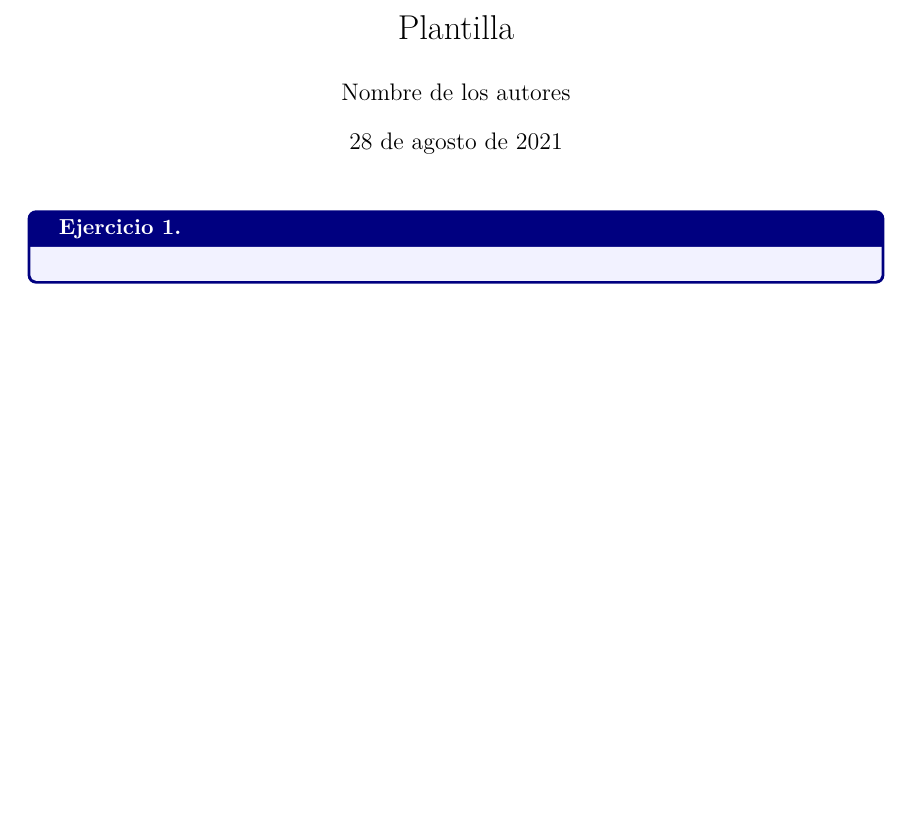
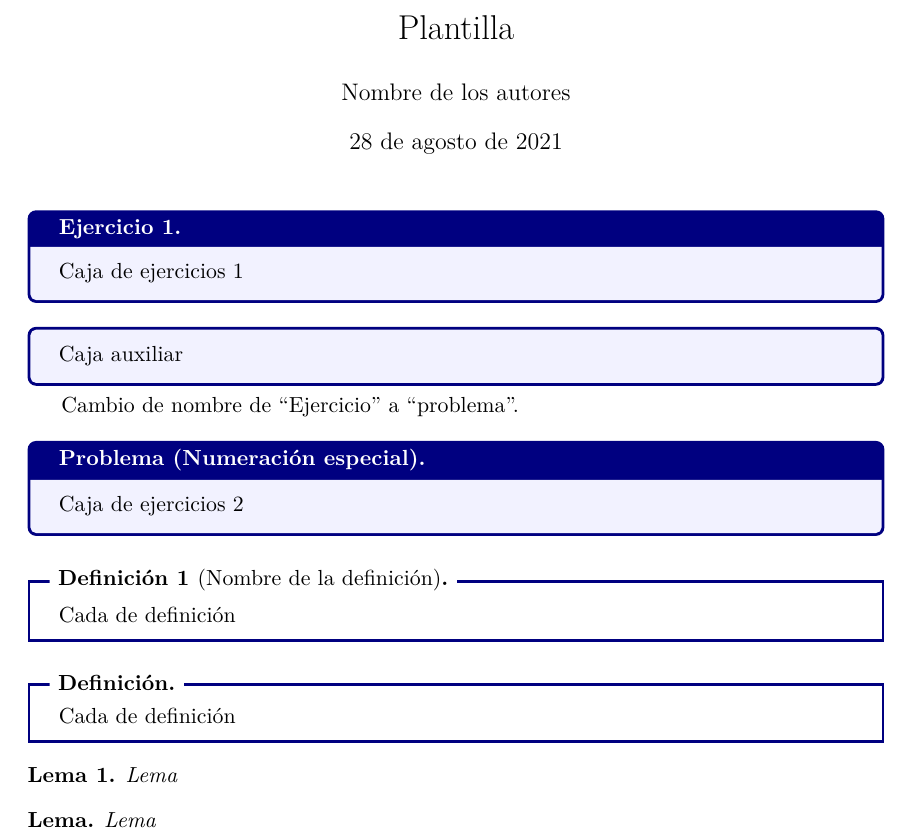
Before and after one commit to CarlosCuxim/Notas-TNA, a LaTeX document (plantilla.tex, which reads packages/qx-boxes.sty): part of the page, cut so that both start at the same text, the shorter picture padded with empty space. Compiled offline with pdfLaTeX.

Commit message:
Paquete qx-boxes terminado

```diff
--- a/packages/qx-boxes.sty
+++ b/packages/qx-boxes.sty
@@ -15,8 +15,11 @@
 
 
 % PAQUETES REQUERIDOS ----------------------------------------------------------
+\RequirePackage{amsthm}
+
 \RequirePackage{tcolorbox}
   \tcbuselibrary{breakable}
+  \tcbuselibrary{skins}
 
 
 
@@ -26,20 +29,102 @@
 \colorlet{qx-box-frame}{blue!50!black}
 \colorlet{qx-box-back}{blue!5}
 
-% Entorno {exercise} y {exercise*} ---------------------------------------------
+
+
+% CAJAS {exercise} Y {exercise*} -----------------------------------------------
 
 % Contador
 \newcounter{qxExercise}
 
+% Titulo
+\newcommand*{\qxExerciseTitle}{Ejercicio}
+\newcommand*{\SetExerciseTitle}[1]{\renewcommand*{\qxExerciseTitle}{#1}}
+
 % Definición de la caja
-\newtcolorbox{exercise}[1][\refstepcounter{qxExercise}\theqxExercise]
-    {
-      title       = {Ejercicio #1.},
+\newtcolorbox{exercise}[1][\refstepcounter{qxExercise}\theqxExercise]{
+  title       = {\qxExerciseTitle\ifx\empty#1\empty.\else\space#1.\fi},
   colframe    = qx-box-frame,
   colback     = qx-box-back,
   fonttitle   = \bfseries,
-      breakable,
   parbox      = false,
   before skip = \bigskipamount,
-      after skip  = \medskipamount
+  after skip  = \medskipamount,
+  breakable
 }
+
+% Caja auxiliar ejercicios
+\newtcolorbox{exercise*}{
+  colframe    = qx-box-frame,
+  colback     = qx-box-back,
+  fonttitle   = \bfseries,
+  parbox      = false,
+  before skip = \bigskipamount,
+  after skip  = \medskipamount,
+  breakable
+}
+
+
+
+% CAJAS {definition} Y {definition*} -------------------------------------------
+
+% Contador
+\newcounter{qxDefinition}
+
+% Definición de la caja
+\newtcolorbox{definition}[1][\relax]{
+  title       = {\refstepcounter{qxDefinition}Definición \theqxDefinition\ifx#1\relax.\else\space{\normalfont(#1)}.\fi},
+  coltitle    = black,
+  fonttitle   = \bfseries,
+  colback     = white,
+  colframe    = qx-box-frame,
+  parbox      = false,
+  parbox      = false,
+  top         = 1.5mm+\tcboxedtitleheight/4,
+  before skip = \bigskipamount,
+  after skip  = \bigskipamount,
+  sharp corners,
+  breakable,
+  enhanced,
+  attach boxed title to top left = {yshift = -\tcboxedtitleheight/2, xshift = 4mm-0.5mm},
+  boxed title style = {
+                          colback=white,
+                          left=0.5mm,right=0.5mm,
+                          boxsep=1mm,
+                          frame empty
+                        }
+}
+
+% Definición de la caja sin numeración
+\newtcolorbox{definition*}[1][\relax]{
+  title       = {Definición.},
+  coltitle    = black,
+  fonttitle   = \bfseries,
+  colback     = white,
+  colframe    = qx-box-frame,
+  parbox      = false,
+  parbox      = false,
+  top         = 1.5mm+\tcboxedtitleheight/4,
+  before skip = \bigskipamount,
+  after skip  = \bigskipamount,
+  sharp corners,
+  breakable,
+  enhanced,
+  attach boxed title to top left = {yshift = -\tcboxedtitleheight/2, xshift = 4mm-0.5mm},
+  boxed title style = {
+                          colback=white,
+                          left=0.5mm,right=0.5mm,
+                          boxsep=1mm,
+                          frame empty
+                        }
+}
+
+
+
+% ENTORNOS {lema} Y {lema*} ----------------------------------------------------
+
+\newtheorem{lemma}{Lema}
+\newtheorem*{lemma*}{Lema}
+
+
+
+\endinput
--- a/plantilla.tex
+++ b/plantilla.tex
@@ -30,8 +30,33 @@
 
 
 \begin{exercise}
+  Caja de ejercicios 1
 \end{exercise}
 
+\begin{exercise*}
+  Caja auxiliar
+\end{exercise*}
 
+Cambio de nombre de ``Ejercicio'' a ``problema''.\SetExerciseTitle{Problema}
+
+\begin{exercise}[(Numeración especial)]
+  Caja de ejercicios 2
+\end{exercise}
+
+\begin{definition}[Nombre de la definición]
+  Cada de definición
+\end{definition}
+
+\begin{definition*}
+  Cada de definición
+\end{definition*}
+
+\begin{lemma}
+  Lema
+\end{lemma}
+
+\begin{lemma*}
+  Lema
+\end{lemma*}
 
 \end{document}
```
Also changed, not shown: documentation.tex (+0 -5 lines). Lines whose indentation alone changed are shown as unchanged.
